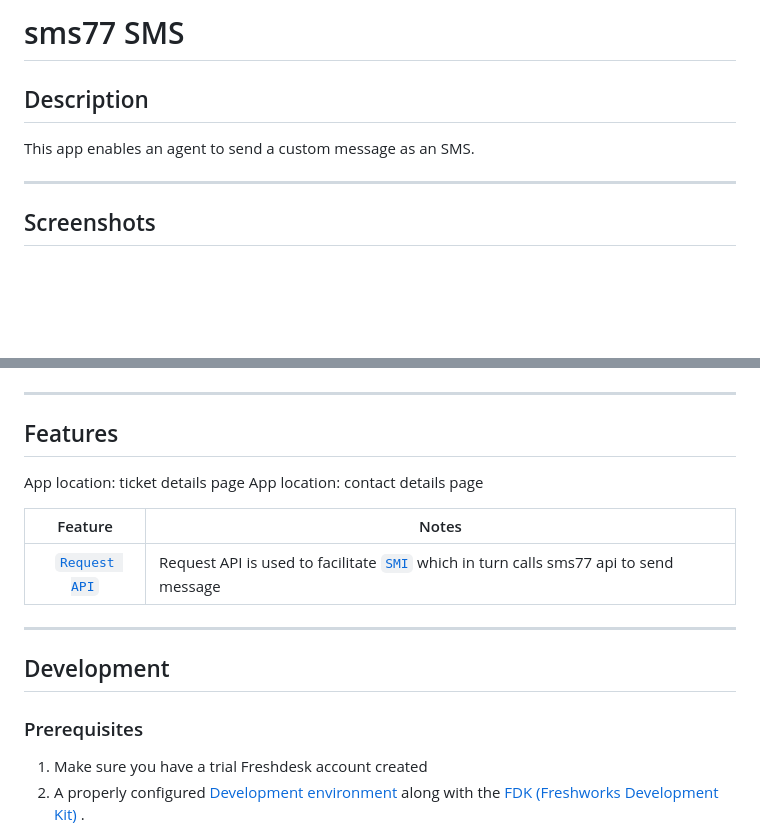
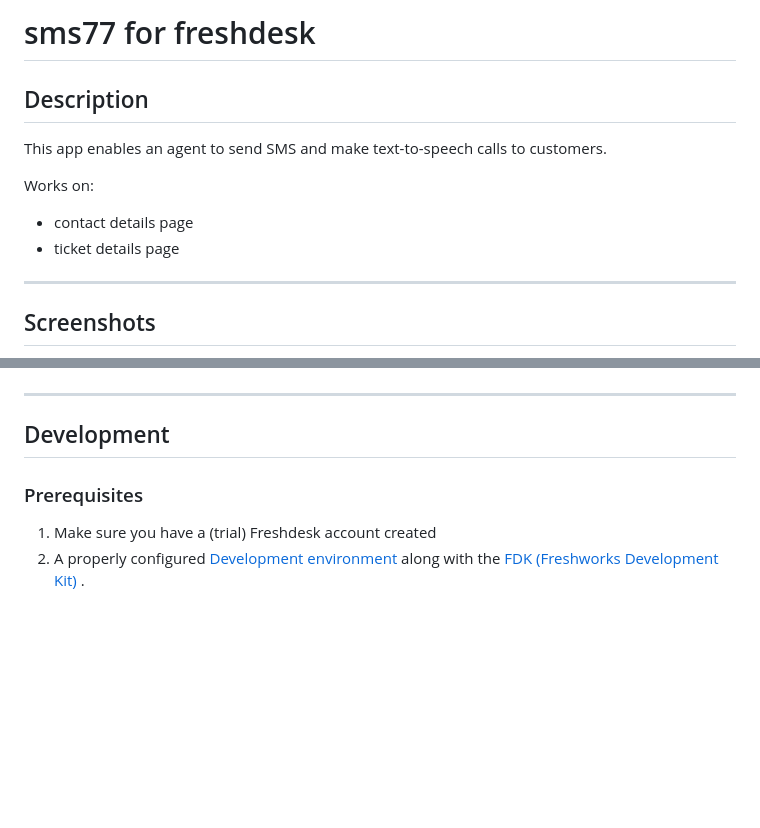
Before and after one commit to seven-io/freshdesk, a Markdown page: README.md, 2 parts joined by grey strips. GitHub-like rendering; blank space fills up the shorter version.

```diff
--- a/README.md
+++ b/README.md
@@ -1,8 +1,12 @@
-# sms77 SMS
+# sms77 for freshdesk
 
 ## Description
 
-This app enables an agent to send a custom message as an SMS.
+This app enables an agent to send SMS and make text-to-speech calls to customers.
+
+Works on:
+- contact details page
+- ticket details page
 
 ***
 
@@ -12,21 +16,11 @@ This app enables an agent to send a custom message as an SMS.
 
 ***
 
-## Features
-
-App location: ticket details page App location: contact details page
-
-| Feature | Notes |
-| :---: | --- |
-| [`Request API`](https://developers.freshdesk.com/v2/docs/request-api/) |   Request API is used to facilitate [`SMI`](https://developers.freshdesk.com/v2/docs/server-method-invocation/) which in turn calls sms77 api to send message|
-
-***
-
 ## Development
 
 ### Prerequisites
 
-1. Make sure you have a trial Freshdesk account created
+1. Make sure you have a (trial) Freshdesk account created
 2. A properly
    configured [Development environment](https://developers.freshdesk.com/v2/docs/quick-start/)
    along with
```
Also changed, not shown: other parts of README.md (+1 -1 lines), screenshots/ticket_details.png (added), 6 other files.
